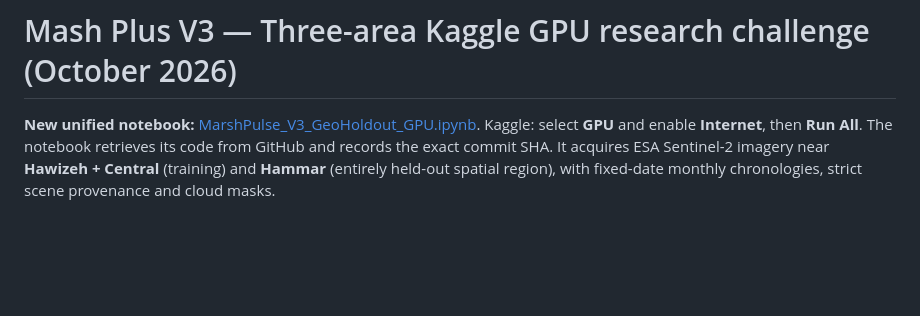
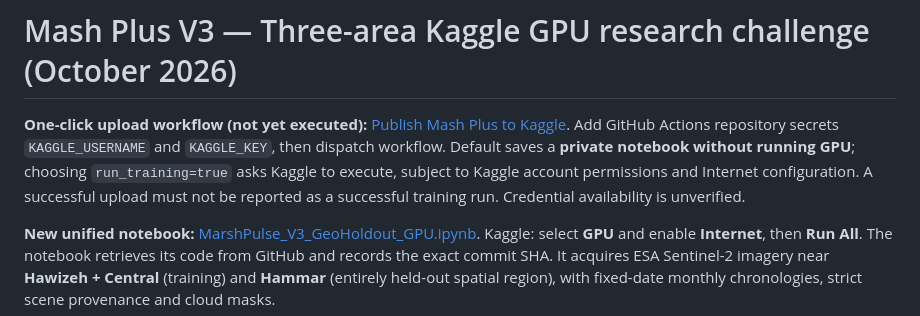
Before and after one commit to ahpa5246-lgtm/MarshPulse, a Markdown page: ml/KAGGLE.md, the part around the change. Drawn GitHub-style; blank space fills up the shorter version.

Commit message:
docs: explain secure optional GitHub-to-Kaggle notebook upload without claiming execution

```diff
--- a/ml/KAGGLE.md
+++ b/ml/KAGGLE.md
@@ -1,4 +1,6 @@
 # Mash Plus V3 — Three-area Kaggle GPU research challenge (October 2026)
+
+**One-click upload workflow (not yet executed):** [Publish Mash Plus to Kaggle](../.github/workflows/publish-mash-plus-kaggle.yml). Add GitHub Actions repository secrets `KAGGLE_USERNAME` and `KAGGLE_KEY`, then dispatch workflow. Default saves a **private notebook without running GPU**; choosing `run_training=true` asks Kaggle to execute, subject to Kaggle account permissions and Internet configuration. A successful upload must not be reported as a successful training run. Credential availability is unverified.
 
 **New unified notebook:** [MarshPulse_V3_GeoHoldout_GPU.ipynb](../kaggle/MarshPulse_V3_GeoHoldout_GPU.ipynb). Kaggle: select **GPU** and enable **Internet**, then **Run All**. The notebook retrieves its code from GitHub and records the exact commit SHA. It acquires ESA Sentinel-2 imagery near **Hawizeh + Central** (training) and **Hammar** (entirely held-out spatial region), with fixed-date monthly chronologies, strict scene provenance and cloud masks.
 
```
